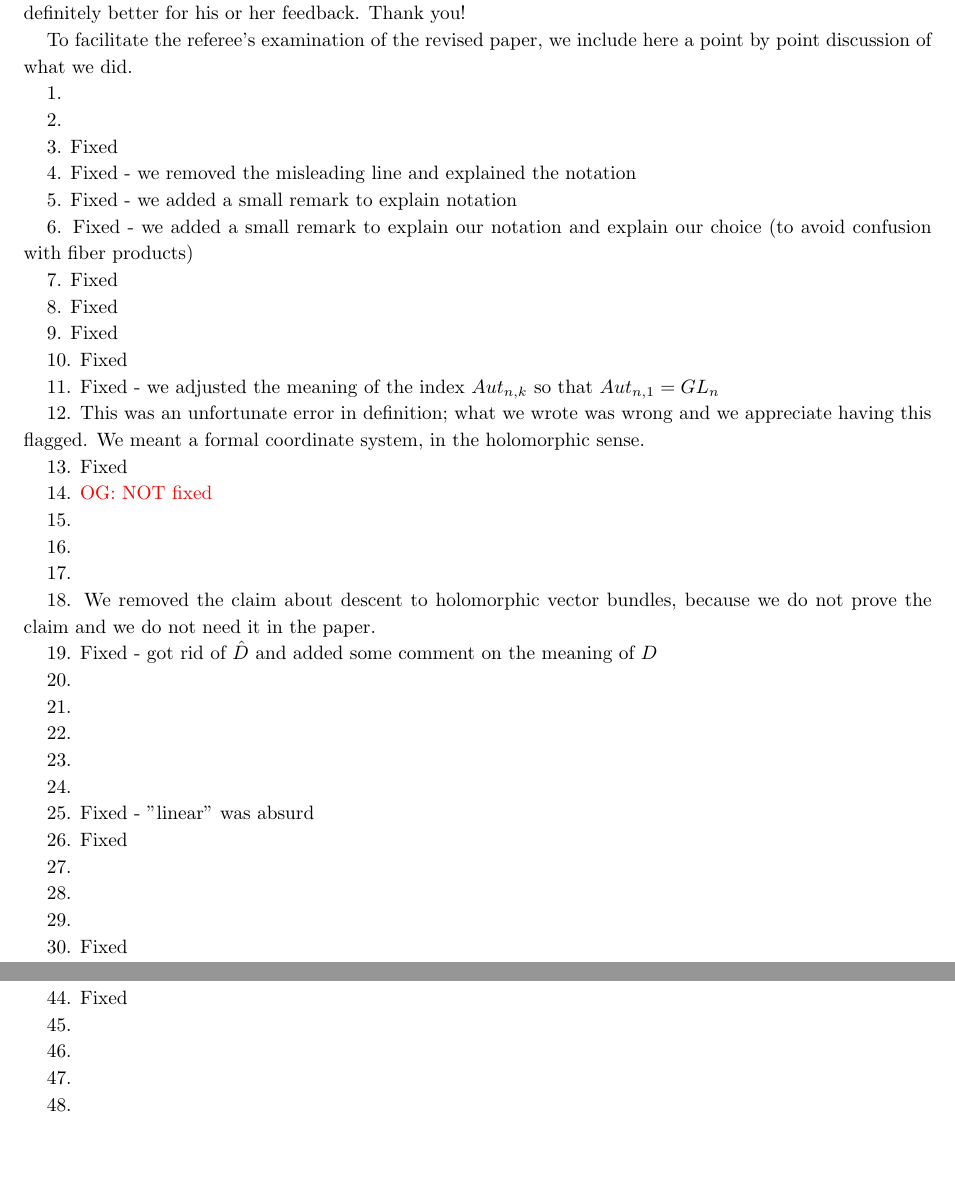
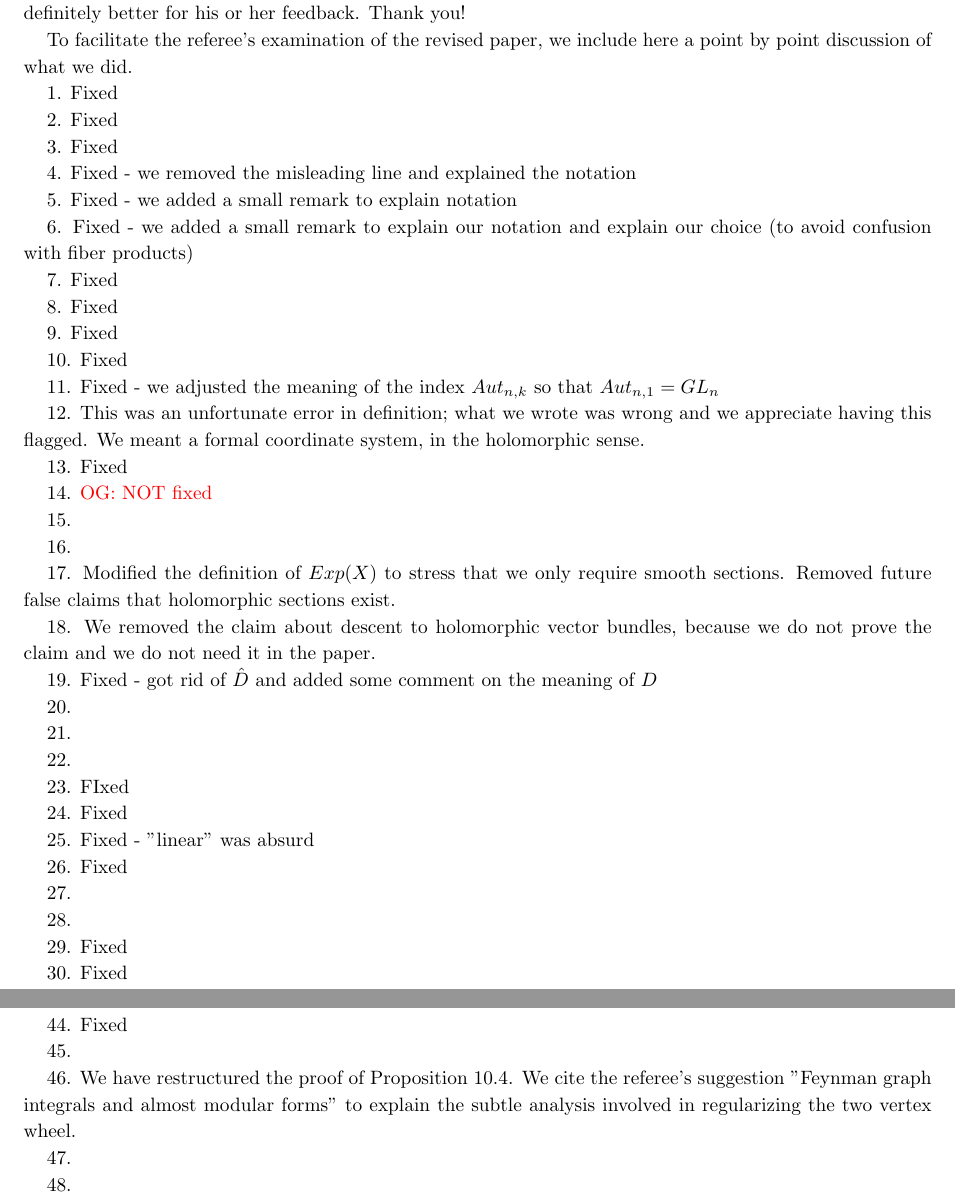
Before and after one commit to brianrwilliams/cdo, a LaTeX paper (reply.tex): two parts of pages 1 and 2 of 2, joined at a grey line, cut so that both start at the same text, the shorter picture padded with empty space. Compiled offline with pdfLaTeX.

Commit message:
reply udpdate

```diff
--- a/reply.tex
+++ b/reply.tex
@@ -19,9 +19,9 @@ Thank you!
 To facilitate the referee's examination of the revised paper,
 we include here a point by point discussion of what we did.
 
-1.
+1. Fixed
 
-2.
+2. Fixed
 
 3. Fixed
 
@@ -51,7 +51,8 @@ we include here a point by point discussion of what we did.
 
 16.
 
-17.
+17. Modified the definition of $Exp(X)$ to stress that we only require smooth sections.
+Removed future false claims that holomorphic sections exist.
 
 18. We removed the claim about descent to holomorphic vector bundles, because we do not prove the claim and we do not need it in the paper.
 
@@ -63,9 +64,9 @@ we include here a point by point discussion of what we did.
 
 22.
 
-23.
+23. FIxed
 
-24.
+24. Fixed
 
 25. Fixed - "linear" was absurd
 
@@ -75,7 +76,7 @@ we include here a point by point discussion of what we did.
 
 28.
 
-29.
+29. Fixed
 
 30. Fixed
 
@@ -109,7 +110,8 @@ we include here a point by point discussion of what we did.
 
 45.
 
-46.
+46. We have restructured the proof of Proposition 10.4.
+We cite the referee's suggestion "Feynman graph integrals and almost modular forms" to explain the subtle analysis involved in regularizing the two vertex wheel.
 
 47.
 
```
Also changed, not shown: part2.tex (+3 -0 lines).
